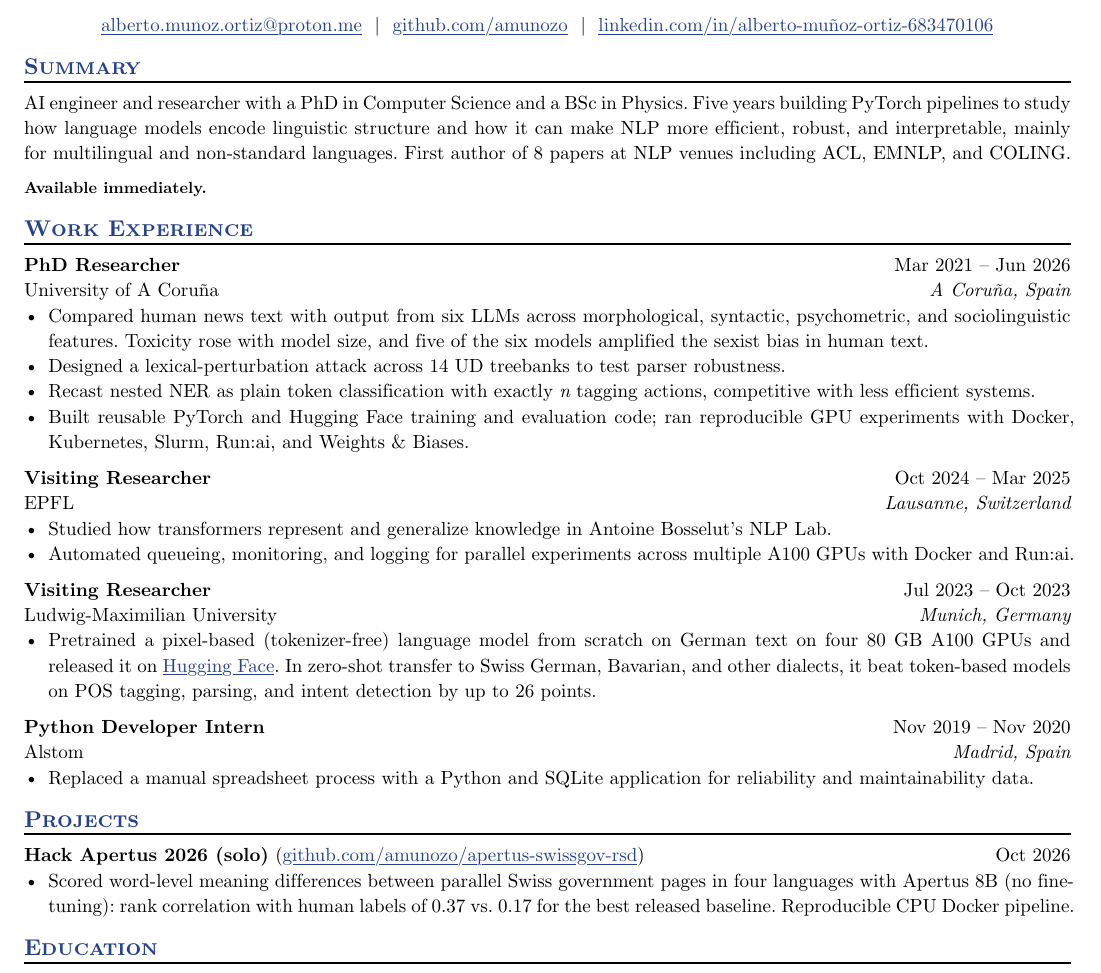
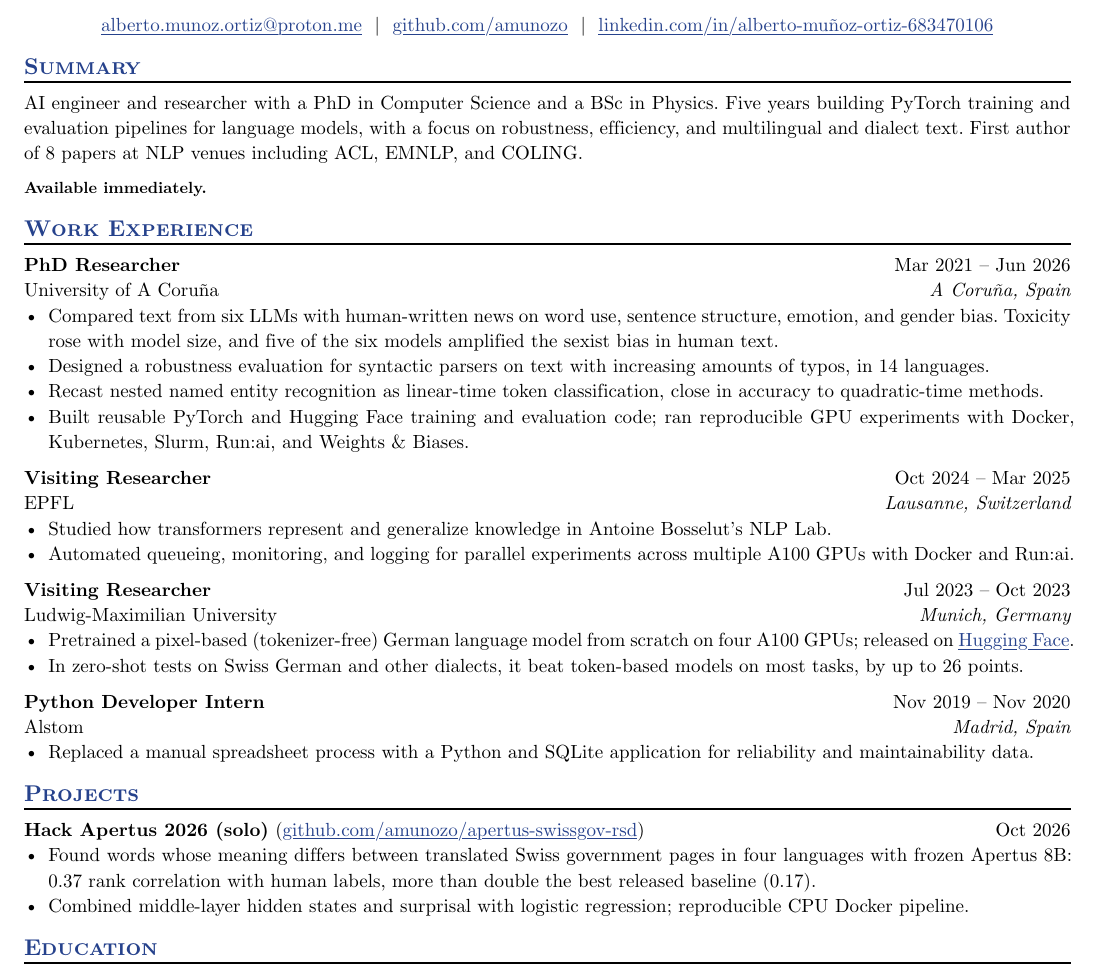
Before and after one commit to amunozo/amunozo.github.io, a Typst document (cv.typ, which reads cv_research.typ): part of the page, cut so that both start at the same text. The pictures show the PDF file cv.pdf that the author committed with the source.

Commit message:
Simplify CV bullets and fix robustness claim

```diff
--- a/cv.typ
+++ b/cv.typ
@@ -23,7 +23,7 @@
 
 == Summary
 
-AI engineer and researcher with a PhD in Computer Science and a BSc in Physics. Five years building PyTorch pipelines to study how language models encode linguistic structure and how it can make NLP more efficient, robust, and interpretable, mainly for multilingual and non-standard languages. First author of 8 papers at NLP venues including ACL, EMNLP, and COLING.
+AI engineer and researcher with a PhD in Computer Science and a BSc in Physics. Five years building PyTorch training and evaluation pipelines for language models, with a focus on robustness, efficiency, and multilingual and dialect text. First author of 8 papers at NLP venues including ACL, EMNLP, and COLING.
 
 #text(size: 0.85em, weight: "bold")[Available immediately.]
 
@@ -35,9 +35,9 @@ AI engineer and researcher with a PhD in Computer Science and a BSc in Physics.
   company: "University of A Coruña",
   dates: dates-helper(start-date: "Mar 2021", end-date: "Jun 2026"),
 )
-- Compared human news text with output from six LLMs across morphological, syntactic, psychometric, and sociolinguistic features. Toxicity rose with model size, and five of the six models amplified the sexist bias in human text.
-- Designed a lexical-perturbation attack across 14 UD treebanks to test parser robustness.
-- Recast nested NER as plain token classification with exactly _n_ tagging actions, competitive with less efficient systems.
+- Compared text from six LLMs with human-written news on word use, sentence structure, emotion, and gender bias. Toxicity rose with model size, and five of the six models amplified the sexist bias in human text.
+- Designed a robustness evaluation for syntactic parsers on text with increasing amounts of typos, in 14 languages.
+- Recast nested named entity recognition as linear-time token classification, close in accuracy to quadratic-time methods.
 - Built reusable PyTorch and Hugging Face training and evaluation code; ran reproducible GPU experiments with Docker, Kubernetes, Slurm, Run:ai, and Weights & Biases.
 
 #work(
@@ -55,7 +55,8 @@ AI engineer and researcher with a PhD in Computer Science and a BSc in Physics.
   company: "Ludwig-Maximilian University",
   dates: dates-helper(start-date: "Jul 2023", end-date: "Oct 2023"),
 )
-- Pretrained a pixel-based (tokenizer-free) language model from scratch on German text on four 80 GB A100 GPUs and released it on #link("https://huggingface.co/amunozo/pixel-base-german")[Hugging Face]. In zero-shot transfer to Swiss German, Bavarian, and other dialects, it beat token-based models on POS tagging, parsing, and intent detection by up to 26 points.
+- Pretrained a pixel-based (tokenizer-free) German language model from scratch on four A100 GPUs; released on #link("https://huggingface.co/amunozo/pixel-base-german")[Hugging Face].
+- In zero-shot tests on Swiss German and other dialects, it beat token-based models on most tasks, by up to 26 points.
 
 #work(
   title: "Python Developer Intern",
@@ -72,7 +73,8 @@ AI engineer and researcher with a PhD in Computer Science and a BSc in Physics.
   url: "github.com/amunozo/apertus-swissgov-rsd",
   dates: "Oct 2026",
 )
-- Scored word-level meaning differences between parallel Swiss government pages in four languages with Apertus 8B (no fine-tuning): rank correlation with human labels of 0.37 vs. 0.17 for the best released baseline. Reproducible CPU Docker pipeline.
+- Found words whose meaning differs between translated Swiss government pages in four languages with frozen Apertus 8B: 0.37 rank correlation with human labels, more than double the best released baseline (0.17).
+- Combined middle-layer hidden states and surprisal with logistic regression; reproducible CPU Docker pipeline.
 
 == Education
 
--- a/cv_research.typ
+++ b/cv_research.typ
@@ -40,9 +40,9 @@ NLP researcher with a PhD in Computer Science and a BSc in Physics. Research on
  dates: dates-helper(start-date: "Mar 2021", end-date: "Jun 2026"),
 )
 - Compared human news text with output from six LLMs (three families, four sizes) across morphological, syntactic, psychometric, and sociolinguistic features. Toxicity rose with model size, and five of the six models amplified the sexist bias found in human text (_Artificial Intelligence Review_, 2024).
-- Designed a lexical-perturbation attack across 14 UD treebanks to test parser robustness. Morphological tags made transition- and graph-based parsers degrade faster but helped sequence-labeling parsers (Findings of ACL 2023).
+- Designed a robustness evaluation for parsers on 14 UD treebanks with increasing rates of adversarial typos. Morphological tags made transition- and graph-based parsers degrade faster but helped sequence-labeling parsers (Findings of ACL 2023).
 - Assessed how mBERT, XLM-RoBERTa, and CANINE encode syntax on 13 dependency and 10 constituent treebanks. Whether a language appeared in pre-training mattered more than the amount of task data, and subword models represented syntax better than character-level ones (IJCNLP-AACL 2023).
-- Developed sequence-labeling methods for dependency, constituent, and semantic parsing, and recast nested named entity recognition as plain token classification with exactly _n_ tagging actions, competitive with less efficient systems (Findings of EMNLP 2025).
+- Developed sequence-labeling methods for dependency, constituent, and semantic parsing, and recast nested named entity recognition as linear-time token classification, close in accuracy to quadratic-time methods (Findings of EMNLP 2025).
 - Built reusable PyTorch and Hugging Face frameworks for training and evaluation; ran reproducible workflows on GPU clusters with Docker, Kubernetes, Slurm, Run:ai, and Weights & Biases.
 - Contributed to the ERC Starting Grant project #link("https://fastparse.grupolys.org/")[FASTPARSE] on fast and accurate parsing.
 
```
Also changed, not shown: cv.pdf, cv_research.pdf.
